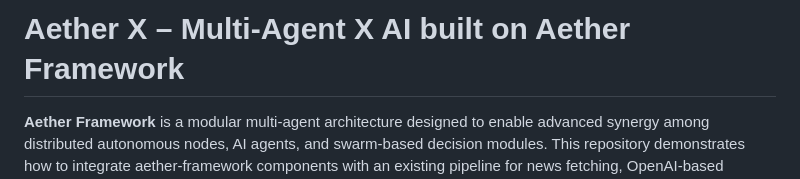
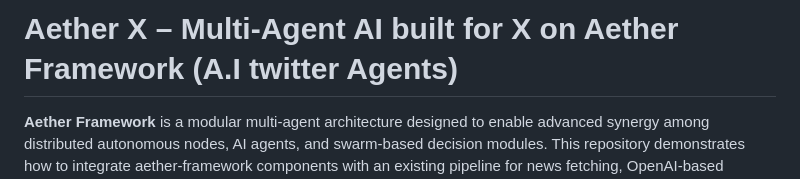
Before and after one commit to drxing96/aether-x, a Markdown page: README.md, the part around the change. Rendered like a GitHub page.

```diff
--- a/README.md
+++ b/README.md
@@ -1,4 +1,4 @@
-# Aether X – Multi-Agent X AI built on Aether Framework
+# Aether X – Multi-Agent AI built for X on Aether Framework (A.I twitter Agents)
 
 **Aether Framework** is a modular multi-agent architecture designed to enable advanced synergy among distributed autonomous nodes, AI agents, and swarm-based decision modules. This repository demonstrates how to integrate aether-framework components with an existing pipeline for news fetching, OpenAI-based summarization, and Twitter posting.
 
```
